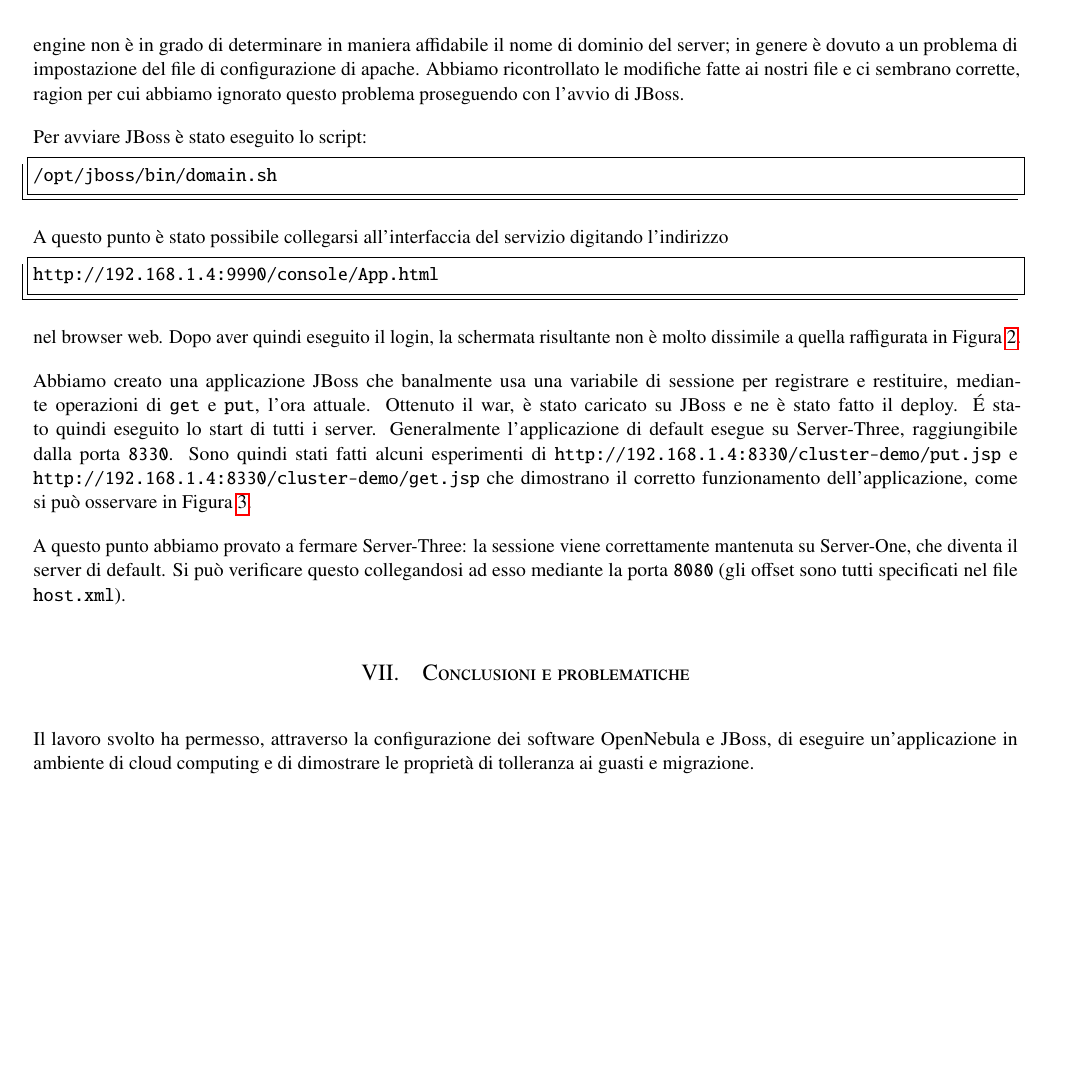
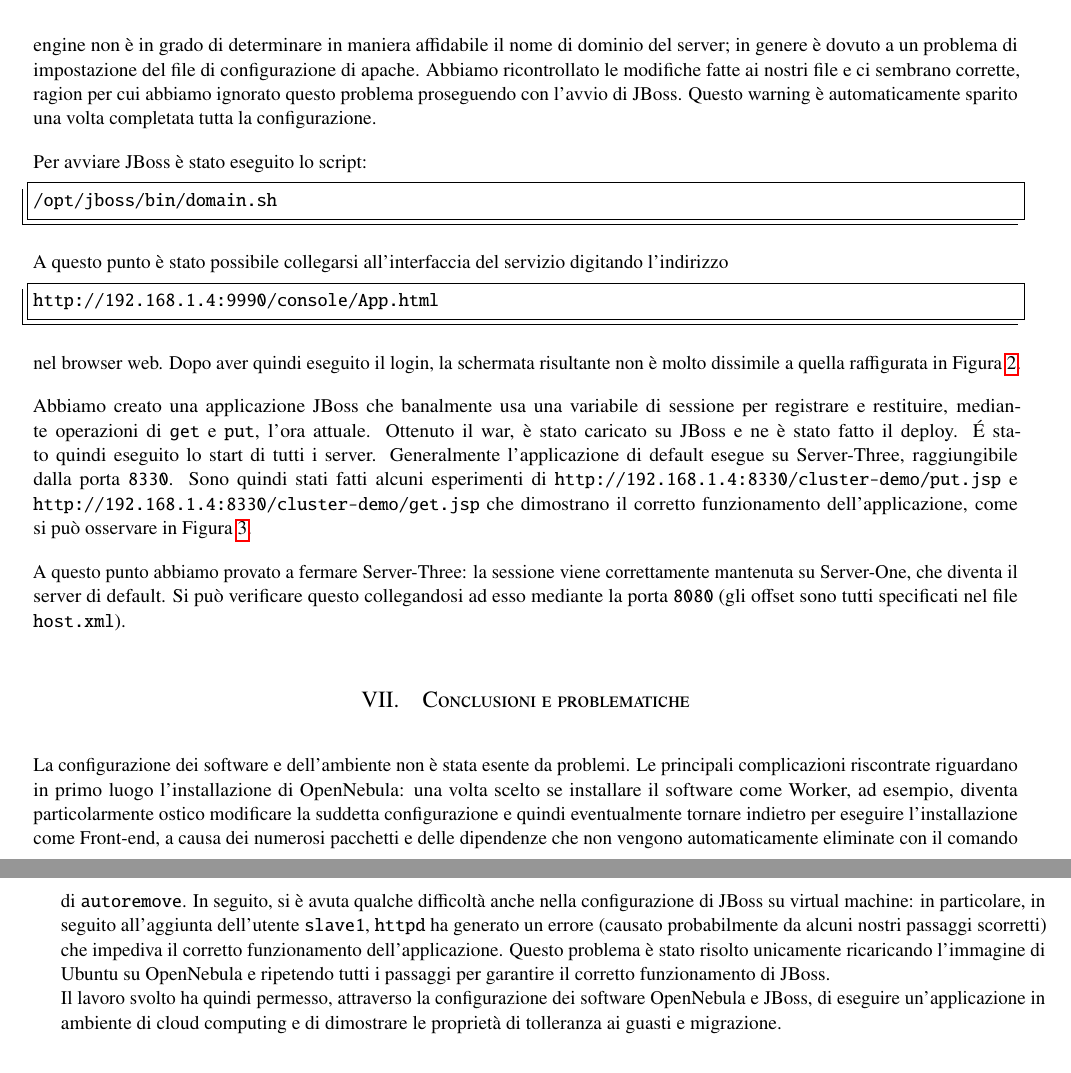
Before and after one commit to bartlombardi/consistency-replication-sm1516, a LaTeX paper (progetto/relazione.tex): part of page 8 of 9 before the commit and two parts of pages 8 and 9 of 9 after it, the two joined at a grey line, cut so that both start at the same text, the shorter picture padded with empty space. Compiled offline with pdfLaTeX.

Commit message:
Aggiunte conclusioni.

```diff
--- a/progetto/relazione.tex
+++ b/progetto/relazione.tex
@@ -451,7 +451,8 @@
 che l'application engine non è in grado di determinare in maniera affidabile il nome di dominio del server;
 in genere è dovuto a un problema di impostazione del file di configurazione di apache. Abbiamo ricontrollato
 le modifiche fatte ai nostri file e ci sembrano corrette, ragion per cui abbiamo ignorato questo problema
-proseguendo con l'avvio di JBoss.
+proseguendo con l'avvio di JBoss. Questo warning è automaticamente sparito una volta completata
+tutta la configurazione.
 
 Per avviare JBoss è stato eseguito lo script:
 \begin{lstlisting}[frame=trBL]
@@ -485,7 +486,19 @@
 \end{figure}
 
 \section{Conclusioni e problematiche}
-Il lavoro svolto ha permesso, attraverso la configurazione dei software OpenNebula e JBoss, di
+La configurazione dei software e dell'ambiente non è stata esente da problemi.
+Le principali complicazioni riscontrate riguardano in primo luogo l'installazione di OpenNebula:
+una volta scelto se installare il software come Worker, ad esempio, diventa particolarmente
+ostico modificare la suddetta configurazione e quindi eventualmente tornare indietro per
+eseguire l'installazione come Front-end, a causa dei numerosi pacchetti e delle dipendenze che non vengono
+automaticamente eliminate con il comando di \texttt{autoremove}. In seguito, si è avuta qualche difficoltà
+anche nella configurazione di JBoss su virtual machine: in particolare, in seguito all'aggiunta
+dell'utente \texttt{slave1}, \texttt{httpd} ha generato un errore
+(causato probabilmente da alcuni nostri passaggi scorretti) che impediva il corretto
+funzionamento dell'applicazione.
+Questo problema è stato risolto unicamente ricaricando l'immagine di Ubuntu su OpenNebula e
+ripetendo tutti i passaggi per garantire il corretto funzionamento di JBoss. \\
+Il lavoro svolto ha quindi permesso, attraverso la configurazione dei software OpenNebula e JBoss, di
 eseguire un'applicazione in ambiente di cloud computing e di dimostrare le proprietà di tolleranza ai guasti
 e migrazione.
 
```
Also changed, not shown: progetto/relazione.tex (4 more changed lines).
